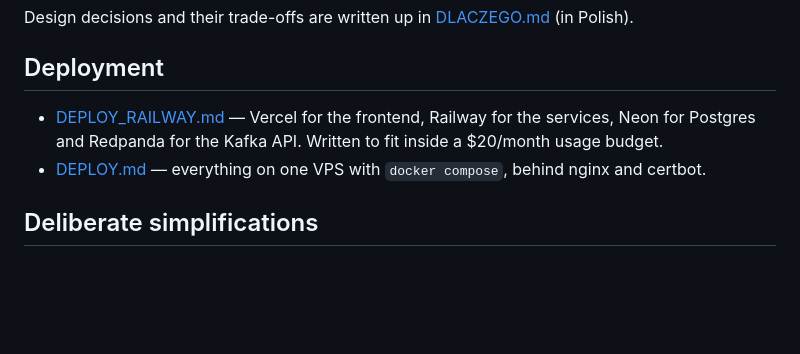
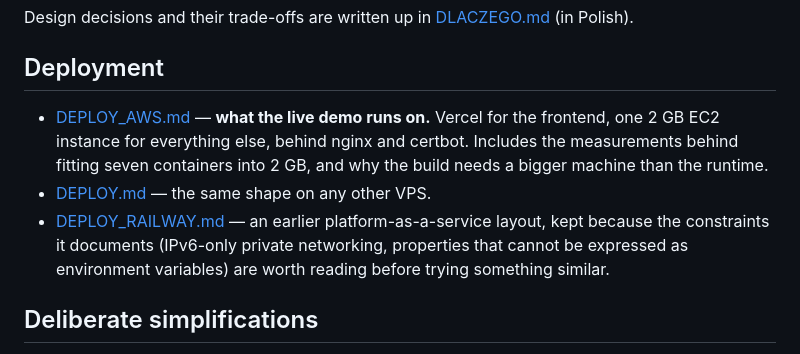
Before and after one commit to pawelnowicki87/orderstream, a Markdown page: README.md, the part around the change. GitHub-like rendering; blank space fills up the shorter version.

Commit message:
docs: describe the EC2 deployment the demo now runs on

```diff
--- a/README.md
+++ b/README.md
@@ -116,8 +116,9 @@ Design decisions and their trade-offs are written up in [DLACZEGO.md](DLACZEGO.m
 
 ## Deployment
 
-- [DEPLOY_RAILWAY.md](DEPLOY_RAILWAY.md) — Vercel for the frontend, Railway for the services, Neon for Postgres and Redpanda for the Kafka API. Written to fit inside a $20/month usage budget.
-- [DEPLOY.md](DEPLOY.md) — everything on one VPS with `docker compose`, behind nginx and certbot.
+- [DEPLOY_AWS.md](DEPLOY_AWS.md) — **what the live demo runs on.** Vercel for the frontend, one 2 GB EC2 instance for everything else, behind nginx and certbot. Includes the measurements behind fitting seven containers into 2 GB, and why the build needs a bigger machine than the runtime.
+- [DEPLOY.md](DEPLOY.md) — the same shape on any other VPS.
+- [DEPLOY_RAILWAY.md](DEPLOY_RAILWAY.md) — an earlier platform-as-a-service layout, kept because the constraints it documents (IPv6-only private networking, properties that cannot be expressed as environment variables) are worth reading before trying something similar.
 
 
 ## Deliberate simplifications
```
Also changed, not shown: DEPLOY_AWS.md (added, +164 -0 lines).
